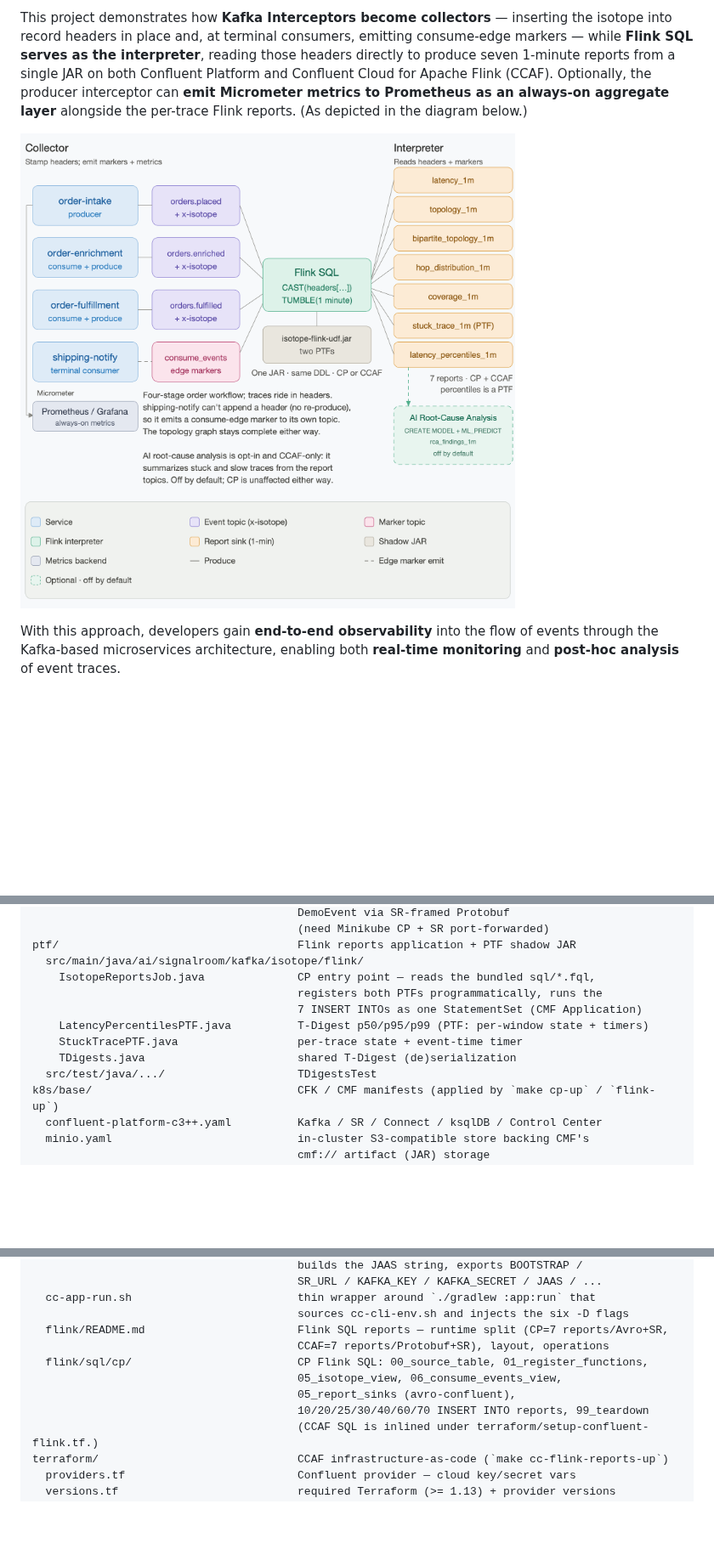
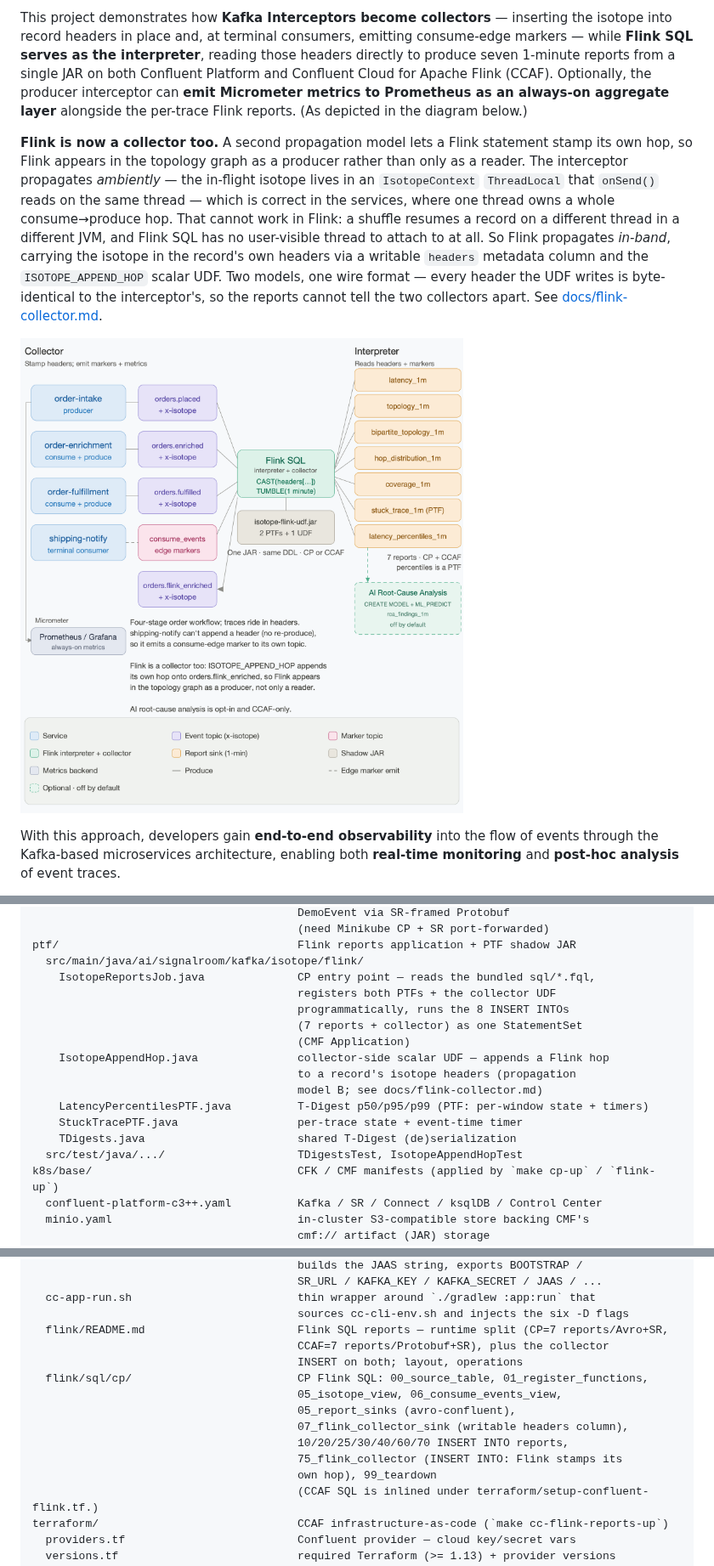
Before and after one commit to j3-signalroom/confluent-kafka-isotope, a Markdown page: README.md, 3 parts joined by grey strips. Shown at 85% size. Rendered like a GitHub page; pictures changed too: docs/image_generators/isotope-diagram.png; folded sections open; blank space fills up the shorter version.

```diff
--- a/README.md
+++ b/README.md
@@ -29,6 +29,8 @@ Much like isotopes used to trace molecules through a biochemical pathway, each e
 **Kafka topics** become the **connective tissue between services**, while **Kafka Interceptors quietly transform** the event pipeline itself into an **observable distributed system**.
 
 This project demonstrates how **Kafka Interceptors become collectors** — inserting the isotope into record headers in place and, at terminal consumers, emitting consume-edge markers — while **Flink SQL serves as the interpreter**, reading those headers directly to produce seven 1-minute reports from a single JAR on both Confluent Platform and Confluent Cloud for Apache Flink (CCAF). Optionally, the producer interceptor can **emit Micrometer metrics to Prometheus as an always-on aggregate layer** alongside the per-trace Flink reports.  (As depicted in the diagram below.)
+
+**Flink is now a collector too.** A second propagation model lets a Flink statement stamp its own hop, so Flink appears in the topology graph as a producer rather than only as a reader. The interceptor propagates *ambiently* — the in-flight isotope lives in an `IsotopeContext` `ThreadLocal` that `onSend()` reads on the same thread — which is correct in the services, where one thread owns a whole consume→produce hop. That cannot work in Flink: a shuffle resumes a record on a different thread in a different JVM, and Flink SQL has no user-visible thread to attach to at all. So Flink propagates *in-band*, carrying the isotope in the record's own headers via a writable `headers` metadata column and the `ISOTOPE_APPEND_HOP` scalar UDF. Two models, one wire format — every header the UDF writes is byte-identical to the interceptor's, so the reports cannot tell the two collectors apart. See [docs/flink-collector.md](docs/flink-collector.md).
 
 ![isotope-diagram](docs/image_generators/isotope-diagram.png)
 
@@ -278,12 +282,17 @@ app/                                    demo CLI + tests (consumes the isotope l
 ptf/                                    Flink reports application + PTF shadow JAR
   src/main/java/ai/signalroom/kafka/isotope/flink/
     IsotopeReportsJob.java              CP entry point — reads the bundled sql/*.fql,
-                                        registers both PTFs programmatically, runs the
-                                        7 INSERT INTOs as one StatementSet (CMF Application)
+                                        registers both PTFs + the collector UDF
+                                        programmatically, runs the 8 INSERT INTOs
+                                        (7 reports + collector) as one StatementSet
+                                        (CMF Application)
+    IsotopeAppendHop.java               collector-side scalar UDF — appends a Flink hop
+                                        to a record's isotope headers (propagation
+                                        model B; see docs/flink-collector.md)
     LatencyPercentilesPTF.java          T-Digest p50/p95/p99 (PTF: per-window state + timers)
     StuckTracePTF.java                  per-trace state + event-time timer
     TDigests.java                       shared T-Digest (de)serialization
-  src/test/java/.../                    TDigestsTest
+  src/test/java/.../                    TDigestsTest, IsotopeAppendHopTest
 k8s/base/                               CFK / CMF manifests (applied by `make cp-up` / `flink-up`)
   confluent-platform-c3++.yaml          Kafka / SR / Connect / ksqlDB / Control Center
   minio.yaml                            in-cluster S3-compatible store backing CMF's
@@ -323,11 +332,15 @@ scripts/
   cc-app-run.sh                         thin wrapper around `./gradlew :app:run` that
                                         sources cc-cli-env.sh and injects the six -D flags
   flink/README.md                       Flink SQL reports — runtime split (CP=7 reports/Avro+SR,
-                                        CCAF=7 reports/Protobuf+SR), layout, operations
+                                        CCAF=7 reports/Protobuf+SR), plus the collector
+                                        INSERT on both; layout, operations
   flink/sql/cp/                         CP Flink SQL: 00_source_table, 01_register_functions,
                                         05_isotope_view, 06_consume_events_view,
                                         05_report_sinks (avro-confluent),
-                                        10/20/25/30/40/60/70 INSERT INTO reports, 99_teardown
+                                        07_flink_collector_sink (writable headers column),
+                                        10/20/25/30/40/60/70 INSERT INTO reports,
+                                        75_flink_collector (INSERT INTO: Flink stamps its
+                                        own hop), 99_teardown
                                         (CCAF SQL is inlined under terraform/setup-confluent-flink.tf.)
 terraform/                              CCAF infrastructure-as-code (`make cc-flink-reports-up`)
   providers.tf                          Confluent provider — cloud key/secret vars
```
Also changed, not shown: other parts of README.md (+5 -3 lines), scripts/flink/README.md (+18 -5 lines), 4 other files.
